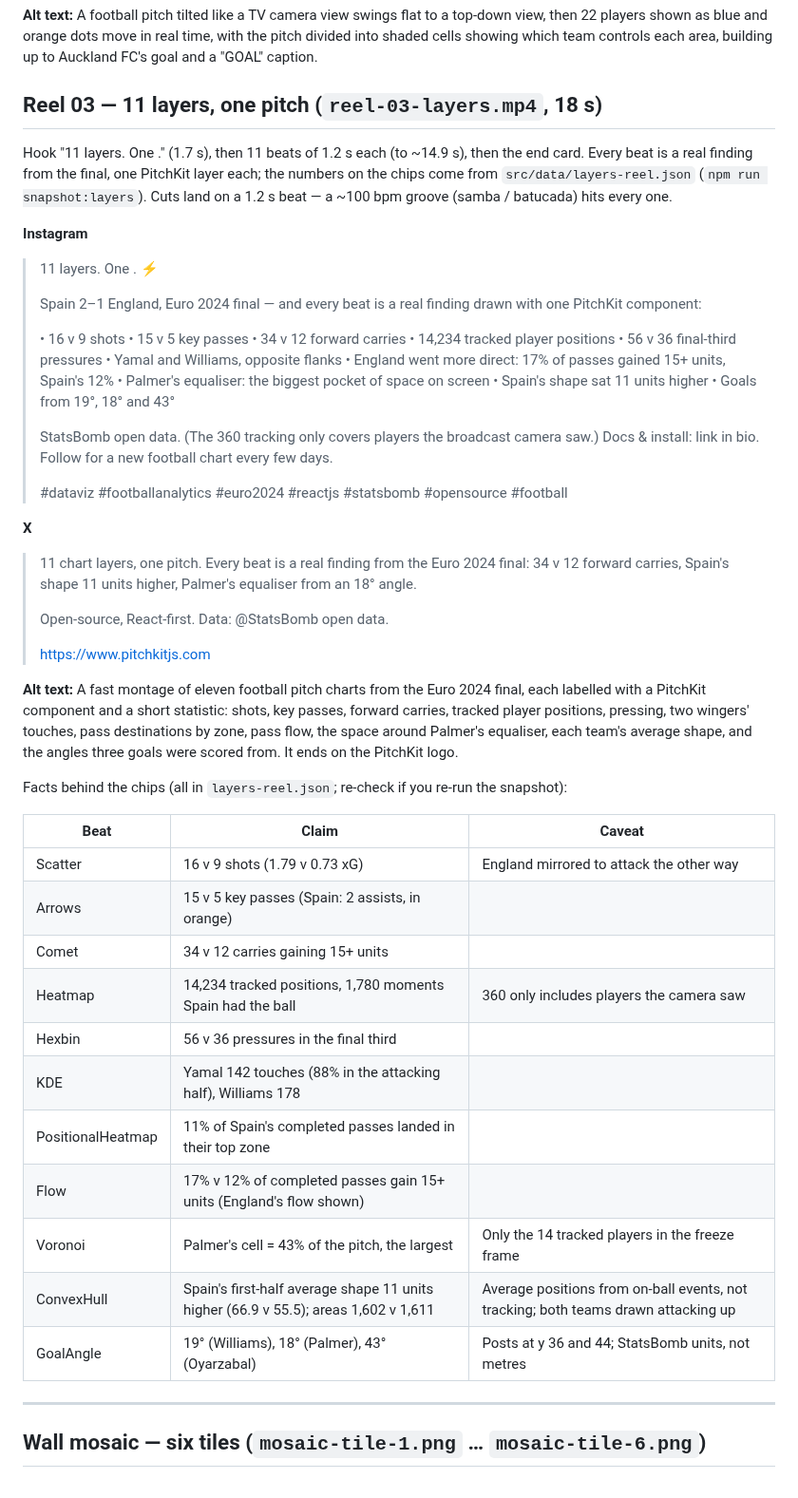
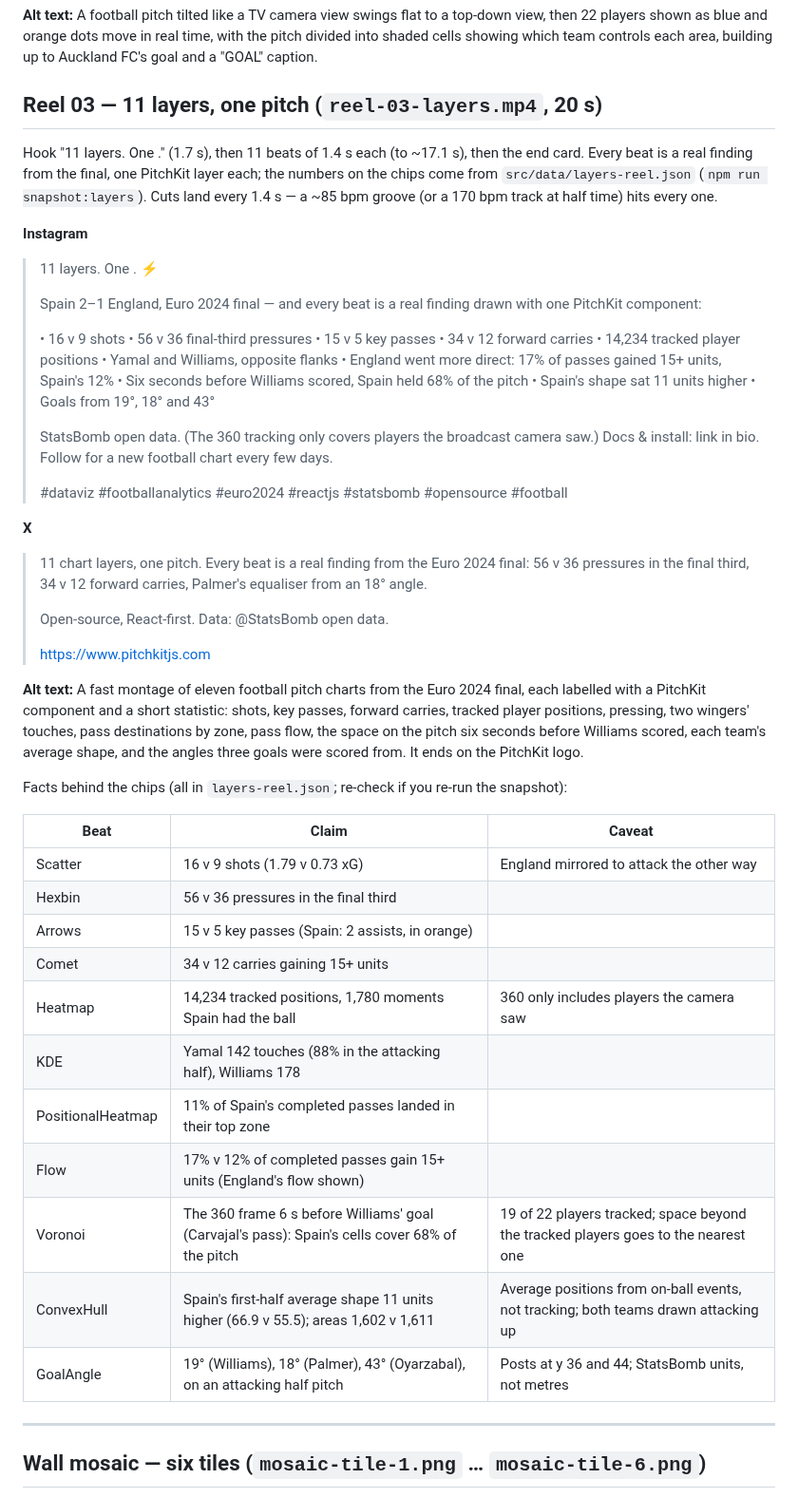
Before and after one commit to yribeiro/pitchkit, a Markdown page: apps/social/CAPTIONS.md, the part around the change. Shown at 95% size. GitHub-like rendering.

Commit message:
docs(social): reel 03 captions and facts table for the new beats
Co-Authored-By: Claude Sonnet 5.5 <noreply@anthropic.com>
Claude-Session: https://claude.ai/code/session_01DoMLUqtD2ezXoTTmAuz2Gg

```diff
--- a/apps/social/CAPTIONS.md
+++ b/apps/social/CAPTIONS.md
@@ -281,13 +281,13 @@ slow-mo and time its drop on the GOAL card.
 
 **Alt text:** A football pitch tilted like a TV camera view swings flat to a top-down view, then 22 players shown as blue and orange dots move in real time, with the pitch divided into shaded cells showing which team controls each area, building up to Auckland FC's goal and a "GOAL" caption.
 
-## Reel 03 — 11 layers, one pitch (`reel-03-layers.mp4`, 18 s)
+## Reel 03 — 11 layers, one pitch (`reel-03-layers.mp4`, 20 s)
 
-Hook "11 layers. One <Pitch>." (1.7 s), then 11 beats of 1.2 s each (to ~14.9 s),
+Hook "11 layers. One <Pitch>." (1.7 s), then 11 beats of 1.4 s each (to ~17.1 s),
 then the end card. Every beat is a real finding from the final, one PitchKit
 layer each; the numbers on the chips come from `src/data/layers-reel.json`
-(`npm run snapshot:layers`). Cuts land on a 1.2 s beat — a ~100 bpm groove
-(samba / batucada) hits every one.
+(`npm run snapshot:layers`). Cuts land every 1.4 s — a ~85 bpm groove (or a
+170 bpm track at half time) hits every one.
 
 **Instagram**
 
@@ -296,13 +296,13 @@ layer each; the numbers on the chips come from `src/data/layers-reel.json`
 > Spain 2–1 England, Euro 2024 final — and every beat is a real finding drawn with one PitchKit component:
 >
 > • 16 v 9 shots
+> • 56 v 36 final-third pressures
 > • 15 v 5 key passes
 > • 34 v 12 forward carries
 > • 14,234 tracked player positions
-> • 56 v 36 final-third pressures
 > • Yamal and Williams, opposite flanks
 > • England went more direct: 17% of passes gained 15+ units, Spain's 12%
-> • Palmer's equaliser: the biggest pocket of space on screen
+> • Six seconds before Williams scored, Spain held 68% of the pitch
 > • Spain's shape sat 11 units higher
 > • Goals from 19°, 18° and 43°
 >
@@ -312,29 +312,29 @@ layer each; the numbers on the chips come from `src/data/layers-reel.json`
 
 **X**
 
-> 11 chart layers, one pitch. Every beat is a real finding from the Euro 2024 final: 34 v 12 forward carries, Spain's shape 11 units higher, Palmer's equaliser from an 18° angle.
+> 11 chart layers, one pitch. Every beat is a real finding from the Euro 2024 final: 56 v 36 pressures in the final third, 34 v 12 forward carries, Palmer's equaliser from an 18° angle.
 >
 > Open-source, React-first. Data: @StatsBomb open data.
 >
 > https://www.pitchkitjs.com
 
-**Alt text:** A fast montage of eleven football pitch charts from the Euro 2024 final, each labelled with a PitchKit component and a short statistic: shots, key passes, forward carries, tracked player positions, pressing, two wingers' touches, pass destinations by zone, pass flow, the space around Palmer's equaliser, each team's average shape, and the angles three goals were scored from. It ends on the PitchKit logo.
+**Alt text:** A fast montage of eleven football pitch charts from the Euro 2024 final, each labelled with a PitchKit component and a short statistic: shots, key passes, forward carries, tracked player positions, pressing, two wingers' touches, pass destinations by zone, pass flow, the space on the pitch six seconds before Williams scored, each team's average shape, and the angles three goals were scored from. It ends on the PitchKit logo.
 
 Facts behind the chips (all in `layers-reel.json`; re-check if you re-run the snapshot):
 
-| Beat              | Claim                                                                               | Caveat                                                                             |
-| ----------------- | ----------------------------------------------------------------------------------- | ---------------------------------------------------------------------------------- |
-| Scatter           | 16 v 9 shots (1.79 v 0.73 xG)                                                       | England mirrored to attack the other way                                           |
-| Arrows            | 15 v 5 key passes (Spain: 2 assists, in orange)                                     |                                                                                    |
-| Comet             | 34 v 12 carries gaining 15+ units                                                   |                                                                                    |
-| Heatmap           | 14,234 tracked positions, 1,780 moments Spain had the ball                          | 360 only includes players the camera saw                                           |
-| Hexbin            | 56 v 36 pressures in the final third                                                |                                                                                    |
-| KDE               | Yamal 142 touches (88% in the attacking half), Williams 178                         |                                                                                    |
-| PositionalHeatmap | 11% of Spain's completed passes landed in their top zone                            |                                                                                    |
-| Flow              | 17% v 12% of completed passes gain 15+ units (England's flow shown)                 |                                                                                    |
-| Voronoi           | Palmer's cell = 43% of the pitch, the largest                                       | Only the 14 tracked players in the freeze frame                                    |
-| ConvexHull        | Spain's first-half average shape 11 units higher (66.9 v 55.5); areas 1,602 v 1,611 | Average positions from on-ball events, not tracking; both teams drawn attacking up |
-| GoalAngle         | 19° (Williams), 18° (Palmer), 43° (Oyarzabal)                                       | Posts at y 36 and 44; StatsBomb units, not metres                                  |
+| Beat              | Claim                                                                                           | Caveat                                                                             |
+| ----------------- | ----------------------------------------------------------------------------------------------- | ---------------------------------------------------------------------------------- |
+| Scatter           | 16 v 9 shots (1.79 v 0.73 xG)                                                                   | England mirrored to attack the other way                                           |
+| Hexbin            | 56 v 36 pressures in the final third                                                            |                                                                                    |
+| Arrows            | 15 v 5 key passes (Spain: 2 assists, in orange)                                                 |                                                                                    |
+| Comet             | 34 v 12 carries gaining 15+ units                                                               |                                                                                    |
+| Heatmap           | 14,234 tracked positions, 1,780 moments Spain had the ball                                      | 360 only includes players the camera saw                                           |
+| KDE               | Yamal 142 touches (88% in the attacking half), Williams 178                                     |                                                                                    |
+| PositionalHeatmap | 11% of Spain's completed passes landed in their top zone                                        |                                                                                    |
+| Flow              | 17% v 12% of completed passes gain 15+ units (England's flow shown)                             |                                                                                    |
+| Voronoi           | The 360 frame 6 s before Williams' goal (Carvajal's pass): Spain's cells cover 68% of the pitch | 19 of 22 players tracked; space beyond the tracked players goes to the nearest one |
+| ConvexHull        | Spain's first-half average shape 11 units higher (66.9 v 55.5); areas 1,602 v 1,611             | Average positions from on-ball events, not tracking; both teams drawn attacking up |
+| GoalAngle         | 19° (Williams), 18° (Palmer), 43° (Oyarzabal), on an attacking half pitch                       | Posts at y 36 and 44; StatsBomb units, not metres                                  |
 
 ---
 
```
Also changed, not shown: apps/social/README.md (+1 -1 lines).
